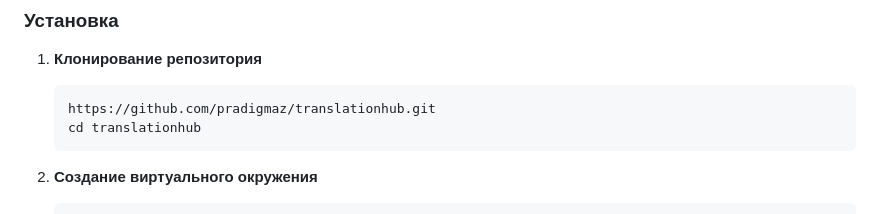
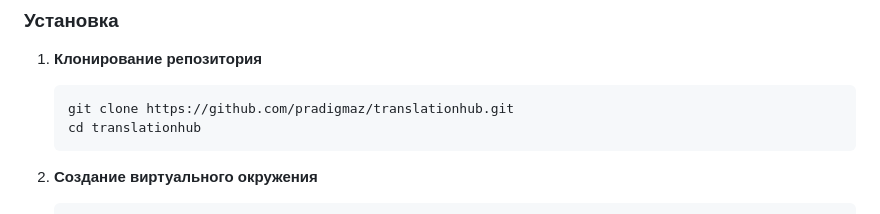
Before and after one commit to pradigmaz/translationhub, a Markdown page: README.md, the part around the change. Drawn GitHub-style.

````diff
--- a/README.md
+++ b/README.md
@@ -29,7 +29,7 @@ TranslationHub - веб-приложение для координации пе
 
 1. **Клонирование репозитория**
    ```bash
-   https://github.com/pradigmaz/translationhub.git
+   git clone https://github.com/pradigmaz/translationhub.git
    cd translationhub
    ```
 
````
